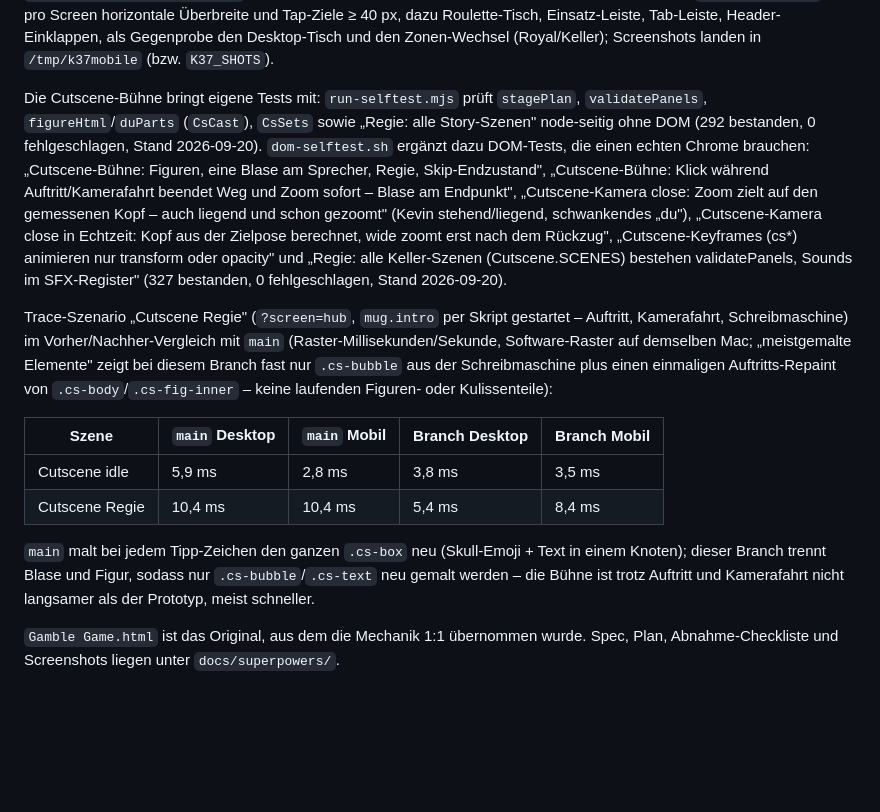
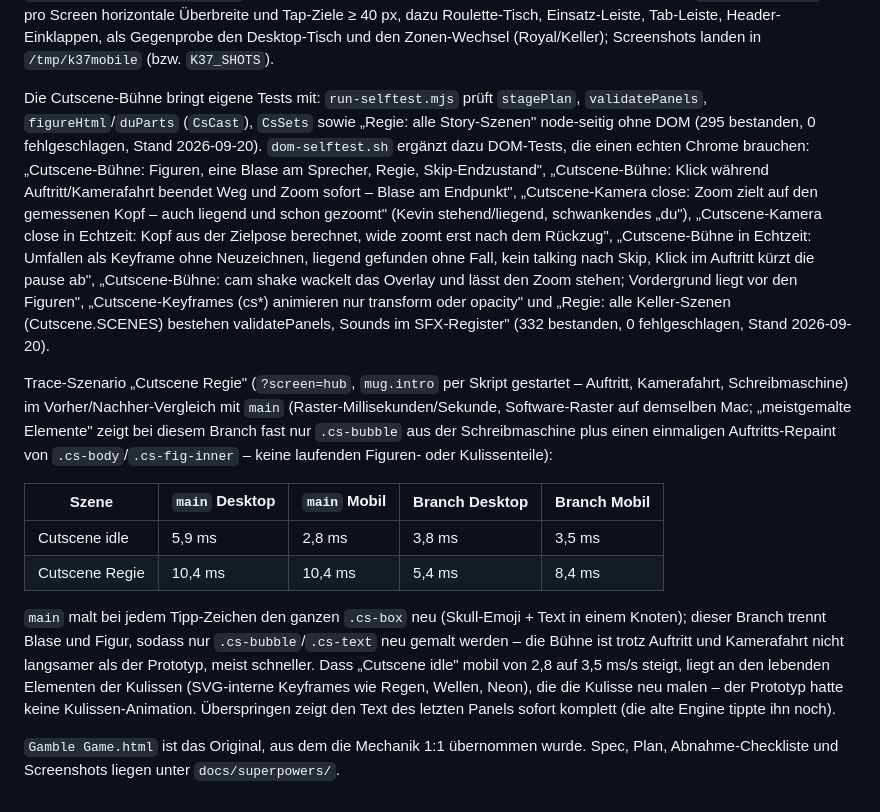
Before and after one commit to Jonas47833/keller37, a Markdown page: README.md, the part around the change. GitHub-like rendering; blank space fills up the shorter version.

Commit message:
docs(cutscene): Kulissen-Register ohne sky, muzzle erst mit Stufe 2; README: Idle-Rasterzeit mobil, Skip zeigt Text sofort
Spec: SETS[id] = { back, front, life }, Himmel als CSS-Klasse .cs-sky.<id>; muzzle aus der Effektliste (kommt mit der
Schießerei). README: Cutscene idle mobil 2,8 → 3,5 ms/s durch die lebenden Kulissen-Elemente (SVG-interne Keyframes),
Überspringen zeigt den Text des letzten Panels sofort; neue Testnamen und -zahlen (295 Node, 332 DOM).

Co-Authored-By: Claude Opus 5 (1M context) <noreply@anthropic.com>

```diff
--- a/README.md
+++ b/README.md
@@ -173,7 +173,7 @@ Software-Raster auf dem Mac, also nur im Vorher/Nachher-Vergleich aussagekräfti
 
 `K37_PORT`, `K37_PROFILE`, `K37_SHOTS` überschreiben Port, Chrome-Profilordner und Screenshot-Ordner des Playtests (Default wie oben); `K37_CHROME` zeigt auf ein Chrome-Binary, sonst werden die üblichen Pfade (macOS, `~/.local/opt/chrome-linux64`, apt) durchsucht – nützlich, um mehrere Läufe parallel zu isolieren. `mobile-check.py` prüft pro Screen horizontale Überbreite und Tap-Ziele ≥ 40 px, dazu Roulette-Tisch, Einsatz-Leiste, Tab-Leiste, Header-Einklappen, als Gegenprobe den Desktop-Tisch und den Zonen-Wechsel (Royal/Keller); Screenshots landen in `/tmp/k37mobile` (bzw. `K37_SHOTS`).
 
-Die Cutscene-Bühne bringt eigene Tests mit: `run-selftest.mjs` prüft `stagePlan`, `validatePanels`, `figureHtml`/`duParts` (`CsCast`), `CsSets` sowie „Regie: alle Story-Szenen" node-seitig ohne DOM (292 bestanden, 0 fehlgeschlagen, Stand 2026-09-20). `dom-selftest.sh` ergänzt dazu DOM-Tests, die einen echten Chrome brauchen: „Cutscene-Bühne: Figuren, eine Blase am Sprecher, Regie, Skip-Endzustand", „Cutscene-Bühne: Klick während Auftritt/Kamerafahrt beendet Weg und Zoom sofort – Blase am Endpunkt", „Cutscene-Kamera close: Zoom zielt auf den gemessenen Kopf – auch liegend und schon gezoomt" (Kevin stehend/liegend, schwankendes „du"), „Cutscene-Kamera close in Echtzeit: Kopf aus der Zielpose berechnet, wide zoomt erst nach dem Rückzug", „Cutscene-Keyframes (cs*) animieren nur transform oder opacity" und „Regie: alle Keller-Szenen (Cutscene.SCENES) bestehen validatePanels, Sounds im SFX-Register" (327 bestanden, 0 fehlgeschlagen, Stand 2026-09-20).
+Die Cutscene-Bühne bringt eigene Tests mit: `run-selftest.mjs` prüft `stagePlan`, `validatePanels`, `figureHtml`/`duParts` (`CsCast`), `CsSets` sowie „Regie: alle Story-Szenen" node-seitig ohne DOM (295 bestanden, 0 fehlgeschlagen, Stand 2026-09-20). `dom-selftest.sh` ergänzt dazu DOM-Tests, die einen echten Chrome brauchen: „Cutscene-Bühne: Figuren, eine Blase am Sprecher, Regie, Skip-Endzustand", „Cutscene-Bühne: Klick während Auftritt/Kamerafahrt beendet Weg und Zoom sofort – Blase am Endpunkt", „Cutscene-Kamera close: Zoom zielt auf den gemessenen Kopf – auch liegend und schon gezoomt" (Kevin stehend/liegend, schwankendes „du"), „Cutscene-Kamera close in Echtzeit: Kopf aus der Zielpose berechnet, wide zoomt erst nach dem Rückzug", „Cutscene-Bühne in Echtzeit: Umfallen als Keyframe ohne Neuzeichnen, liegend gefunden ohne Fall, kein talking nach Skip, Klick im Auftritt kürzt die pause ab", „Cutscene-Bühne: cam shake wackelt das Overlay und lässt den Zoom stehen; Vordergrund liegt vor den Figuren", „Cutscene-Keyframes (cs*) animieren nur transform oder opacity" und „Regie: alle Keller-Szenen (Cutscene.SCENES) bestehen validatePanels, Sounds im SFX-Register" (332 bestanden, 0 fehlgeschlagen, Stand 2026-09-20).
 
 Trace-Szenario „Cutscene Regie" (`?screen=hub`, `mug.intro` per Skript gestartet – Auftritt, Kamerafahrt, Schreibmaschine) im Vorher/Nachher-Vergleich mit `main` (Raster-Millisekunden/Sekunde, Software-Raster auf demselben Mac; „meistgemalte Elemente" zeigt bei diesem Branch fast nur `.cs-bubble` aus der Schreibmaschine plus einen einmaligen Auftritts-Repaint von `.cs-body`/`.cs-fig-inner` – keine laufenden Figuren- oder Kulissenteile):
 
@@ -182,6 +182,6 @@ Trace-Szenario „Cutscene Regie" (`?screen=hub`, `mug.intro` per Skript gestart
 | Cutscene idle | 5,9 ms | 2,8 ms | 3,8 ms | 3,5 ms |
 | Cutscene Regie | 10,4 ms | 10,4 ms | 5,4 ms | 8,4 ms |
 
-`main` malt bei jedem Tipp-Zeichen den ganzen `.cs-box` neu (Skull-Emoji + Text in einem Knoten); dieser Branch trennt Blase und Figur, sodass nur `.cs-bubble`/`.cs-text` neu gemalt werden – die Bühne ist trotz Auftritt und Kamerafahrt nicht langsamer als der Prototyp, meist schneller.
+`main` malt bei jedem Tipp-Zeichen den ganzen `.cs-box` neu (Skull-Emoji + Text in einem Knoten); dieser Branch trennt Blase und Figur, sodass nur `.cs-bubble`/`.cs-text` neu gemalt werden – die Bühne ist trotz Auftritt und Kamerafahrt nicht langsamer als der Prototyp, meist schneller. Dass „Cutscene idle" mobil von 2,8 auf 3,5 ms/s steigt, liegt an den lebenden Elementen der Kulissen (SVG-interne Keyframes wie Regen, Wellen, Neon), die die Kulisse neu malen – der Prototyp hatte keine Kulissen-Animation. Überspringen zeigt den Text des letzten Panels sofort komplett (die alte Engine tippte ihn noch).
 
 `Gamble Game.html` ist das Original, aus dem die Mechanik 1:1 übernommen wurde. Spec, Plan, Abnahme-Checkliste und Screenshots liegen unter `docs/superpowers/`.
```
Also changed, not shown: 1 other file.
